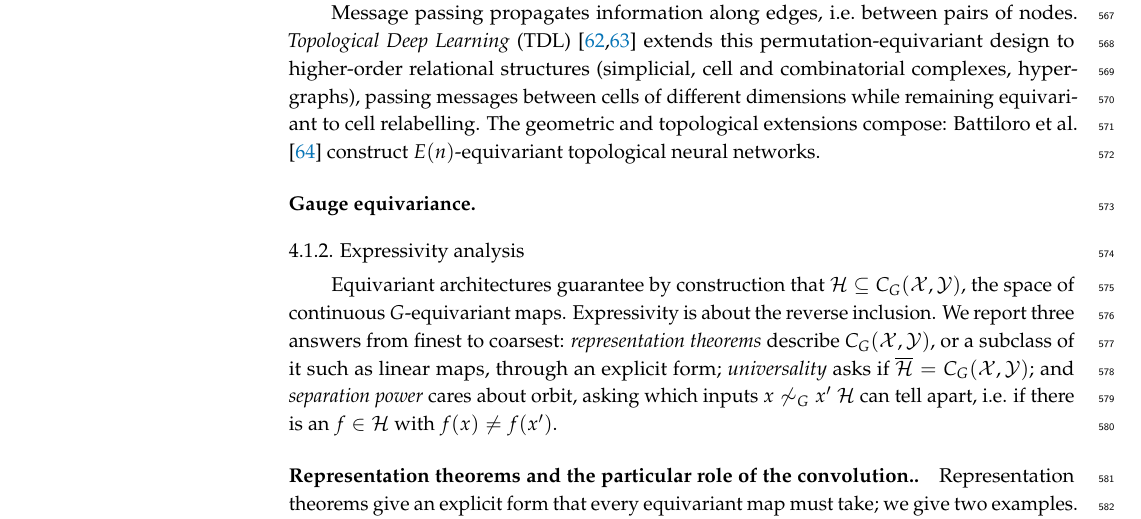
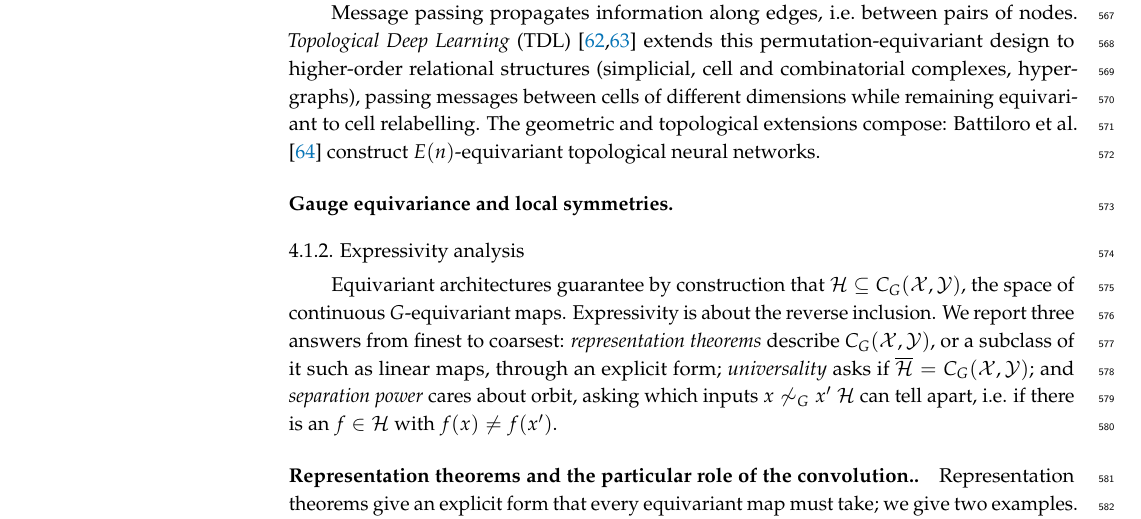
Before and after one commit to PierrickLeroy/Symmetries-in-Deep-Learning-a-Survey, a LaTeX paper (main.tex): part of page 17 of 79, cut so that both start at the same text. Compiled offline with pdfLaTeX.

Commit message:
small edits

```diff
--- a/main.tex
+++ b/main.tex
@@ -843,7 +843,7 @@ Message passing propagates information along edges, i.e.\ between pairs of nodes
 \emph{Topological Deep Learning} (TDL) \citep{papillon2023,papamarkou2024} extends this permutation-equivariant design to higher-order relational structures (simplicial, cell and combinatorial complexes, hypergraphs), passing messages between cells of different dimensions while remaining equivariant to cell relabelling.
 The geometric and topological extensions compose: \citet{battiloro2024} construct $E(n)$-equivariant topological neural networks.
 
-\paragraph{Gauge equivariance}
+\paragraph{Gauge equivariance and local symmetries}
 
 \subsubsection{Expressivity analysis}
 % maron2018
```
Also changed, not shown: notation.md (+1 -0 lines), main.tex (2 more changed lines).
